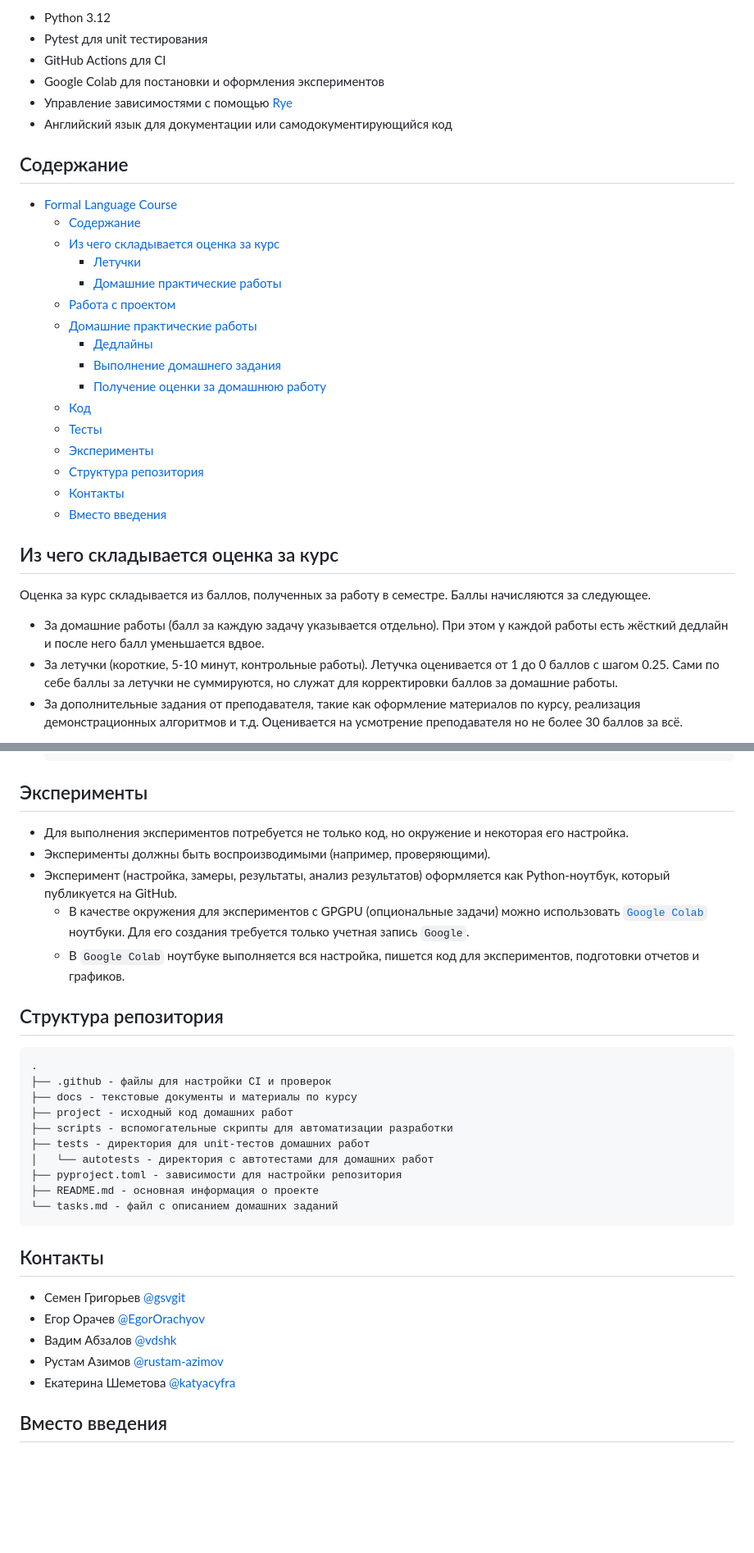
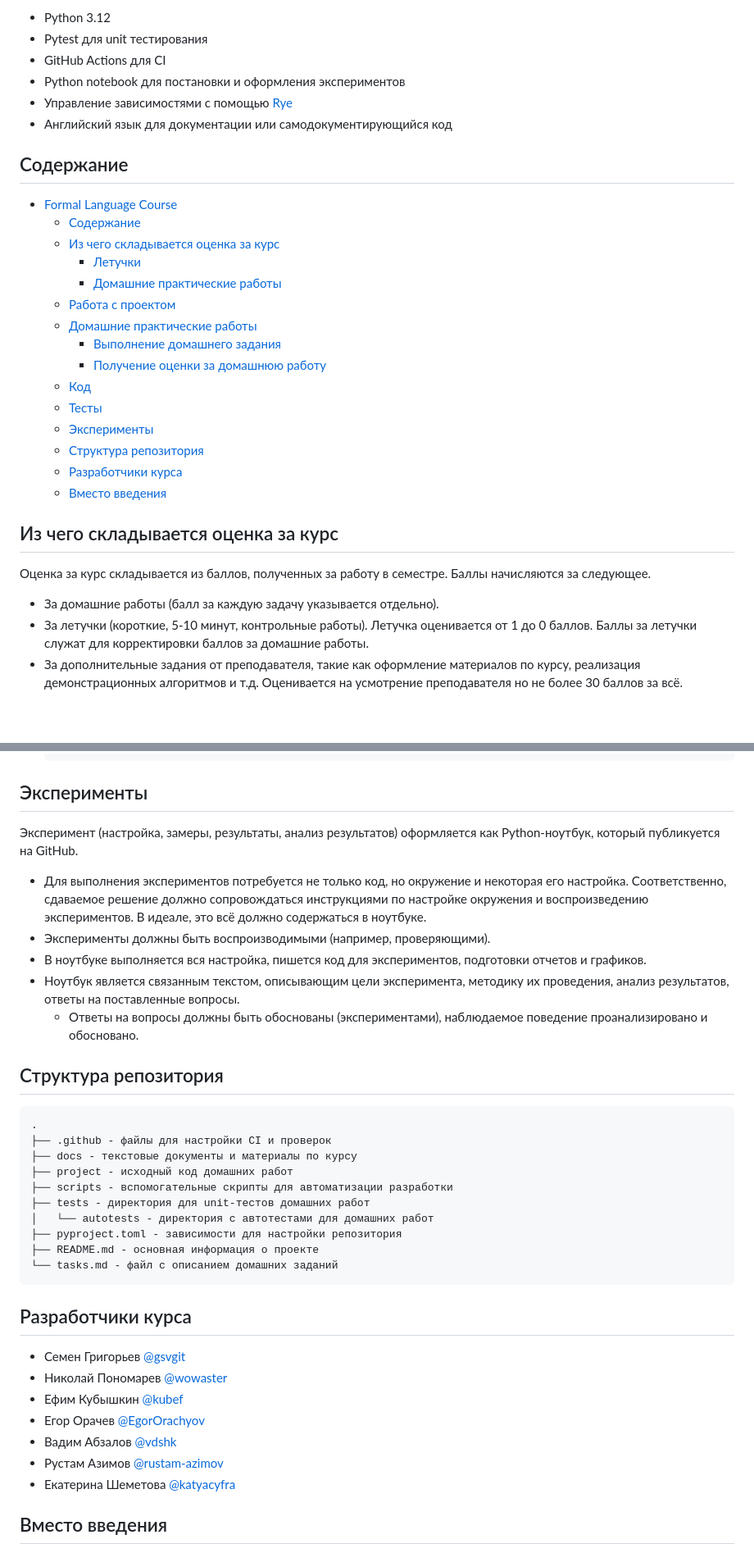
Before and after one commit to FormalLanguageConstrainedPathQuerying/formal-lang-course, a Markdown page: README.md, 2 parts joined by grey strips. Shown at 82% size. GitHub-like rendering; blank space fills up the shorter version.

````diff
--- a/README.md
+++ b/README.md
@@ -19,7 +19,7 @@
 - Python 3.12
 - Pytest для unit тестирования
 - GitHub Actions для CI
-- Google Colab для постановки и оформления экспериментов
+- Python notebook для постановки и оформления экспериментов
 - Управление зависимостями с помощью [Rye](https://rye.astral.sh/)
 - Английский язык для документации или самодокументирующийся код
 
@@ -32,21 +32,20 @@
     - [Домашние практические работы](#домашние-практические-работы)
   - [Работа с проектом](#работа-с-проектом)
   - [Домашние практические работы](#домашние-практические-работы-1)
-    - [Дедлайны](#дедлайны)
     - [Выполнение домашнего задания](#выполнение-домашнего-задания)
     - [Получение оценки за домашнюю работу](#получение-оценки-за-домашнюю-работу)
   - [Код](#код)
   - [Тесты](#тесты)
   - [Эксперименты](#эксперименты)
   - [Структура репозитория](#структура-репозитория)
-  - [Контакты](#контакты)
+  - [Разработчики курса](#разработчики-курса)
   - [Вместо введения](#вместо-введения)
 
 ## Из чего складывается оценка за курс
 
 Оценка за курс складывается из баллов, полученных за работу в семестре. Баллы начисляются за следующее.
- - За домашние работы (балл за каждую задачу указывается отдельно). При этом у каждой работы есть жёсткий дедлайн и после него балл уменьшается вдвое.
- - За летучки (короткие, 5-10 минут, контрольные работы). Летучка оценивается от 1 до 0 баллов с шагом 0.25. Сами по себе баллы за летучки не суммируются, но служат для корректировки баллов за домашние работы.
+ - За домашние работы (балл за каждую задачу указывается отдельно).
+ - За летучки (короткие, 5-10 минут, контрольные работы). Летучка оценивается от 1 до 0 баллов. Баллы за летучки служат для корректировки баллов за домашние работы.
  - За дополнительные задания от преподавателя, такие как оформление материалов по курсу, реализация демонстрационных алгоритмов и т.д. Оценивается на усмотрение преподавателя но не более 30 баллов за всё.
 
 Итоговая оценка за курс --- это взвешенная сумма баллов за задачи и дополнительные задания, где вес --- баллы за ближайшую справа (в хронологическом порядке) летучку.
@@ -168,11 +173,13 @@
 
 ## Эксперименты
 
-- Для выполнения экспериментов потребуется не только код, но окружение и некоторая его настройка.
+Эксперимент (настройка, замеры, результаты, анализ результатов) оформляется как Python-ноутбук, который публикуется на GitHub.
+
+- Для выполнения экспериментов потребуется не только код, но окружение и некоторая его настройка. Соответственно, сдаваемое решение должно сопровождаться инструкциями по настройке окружения и воспроизведению экспериментов. В идеале, это всё должно содержаться в ноутбуке.
 - Эксперименты должны быть воспроизводимыми (например, проверяющими).
-- Эксперимент (настройка, замеры, результаты, анализ результатов) оформляется как Python-ноутбук, который публикуется на GitHub.
-  - В качестве окружения для экспериментов с GPGPU (опциональные задачи) можно использовать [`Google Colab`](https://research.google.com/colaboratory/) ноутбуки. Для его создания требуется только учетная запись `Google`.
-  - В `Google Colab` ноутбуке выполняется вся настройка, пишется код для экспериментов, подготовки отчетов и графиков.
+- В ноутбуке выполняется вся настройка, пишется код для экспериментов, подготовки отчетов и графиков.
+- Ноутбук является связанным текстом, описывающим цели эксперимента, методику их проведения, анализ результатов, ответы на поставленные вопросы.
+  - Ответы на вопросы должны быть обоснованы (экспериментами), наблюдаемое поведение проанализировано и обосновано.
 
 ## Структура репозитория
 
@@ -189,14 +196,15 @@
 └── tasks.md - файл с описанием домашних заданий
 ```
 
-## Контакты
+## Разработчики курса
 
 - Семен Григорьев [@gsvgit](https://github.com/gsvgit)
+- Николай Пономарев [@wowaster](https://github.com/WoWaster)
+- Ефим Кубышкин [@kubef](https://github.com/KubEF)
 - Егор Орачев [@EgorOrachyov](https://github.com/EgorOrachyov)
 - Вадим Абзалов [@vdshk](https://github.com/vdshk)
 - Рустам Азимов [@rustam-azimov](https://github.com/rustam-azimov)
 - Екатерина Шеметова [@katyacyfra](https://github.com/katyacyfra)
-
 
 ## Вместо введения
 
````
Also changed, not shown: other parts of README.md (+24 -18 lines).
